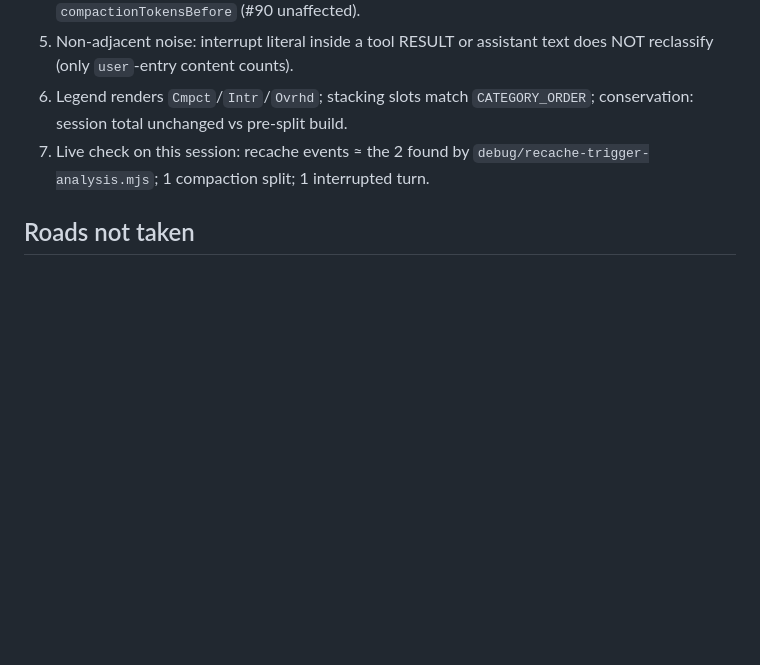
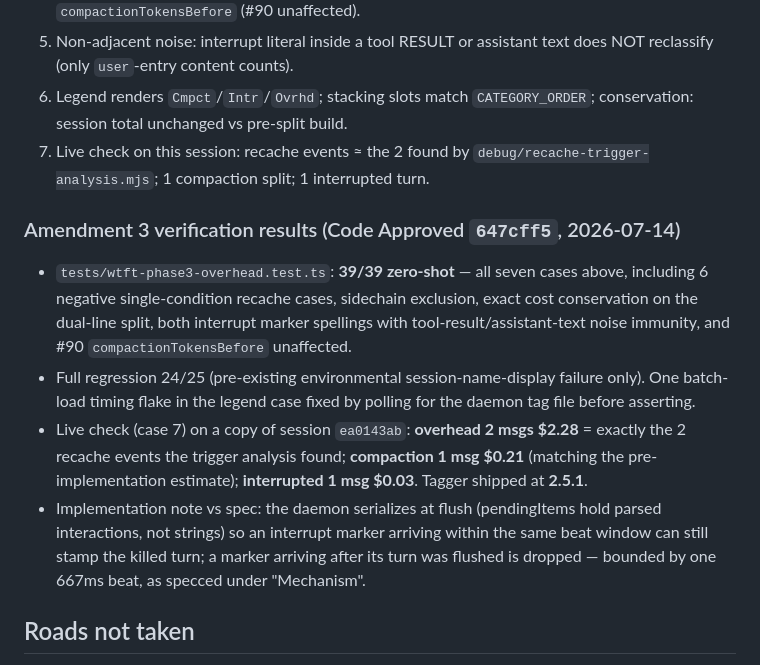
Before and after one commit to princess-pi/wtft, a Markdown page: docs/spec-52-finer-grain-categories.md, the part around the change. Drawn GitHub-style; blank space fills up the shorter version.

Commit message:
docs(wtft): Code and Spec Approved — Phase 3 overhead classes reconciled (#52) 👑π🐱

```diff
--- a/docs/spec-52-finer-grain-categories.md
+++ b/docs/spec-52-finer-grain-categories.md
@@ -281,6 +281,26 @@ New cases (Phase-3 suite):
 7. Live check on this session: recache events ≈ the 2 found by
    `debug/recache-trigger-analysis.mjs`; 1 compaction split; 1 interrupted turn.
 
+### Amendment 3 verification results (Code Approved `647cff5`, 2026-07-14)
+
+- `tests/wtft-phase3-overhead.test.ts`: **39/39 zero-shot** — all seven cases
+  above, including 6 negative single-condition recache cases, sidechain
+  exclusion, exact cost conservation on the dual-line split, both interrupt
+  marker spellings with tool-result/assistant-text noise immunity, and #90
+  `compactionTokensBefore` unaffected.
+- Full regression 24/25 (pre-existing environmental session-name-display
+  failure only). One batch-load timing flake in the legend case fixed by
+  polling for the daemon tag file before asserting.
+- Live check (case 7) on a copy of session `ea0143ab`: **overhead 2 msgs
+  $2.28** = exactly the 2 recache events the trigger analysis found;
+  **compaction 1 msg $0.21** (matching the pre-implementation estimate);
+  **interrupted 1 msg $0.03**. Tagger shipped at **2.5.1**.
+- Implementation note vs spec: the daemon serializes at flush (pendingItems
+  hold parsed interactions, not strings) so an interrupt marker arriving
+  within the same beat window can still stamp the killed turn; a marker
+  arriving after its turn was flushed is dropped — bounded by one 667ms beat,
+  as specced under "Mechanism".
+
 ## Roads not taken
 
 - **CoT/Sys2 category** — measured zero thinking-only turns (see table). Revisit only as part
```
